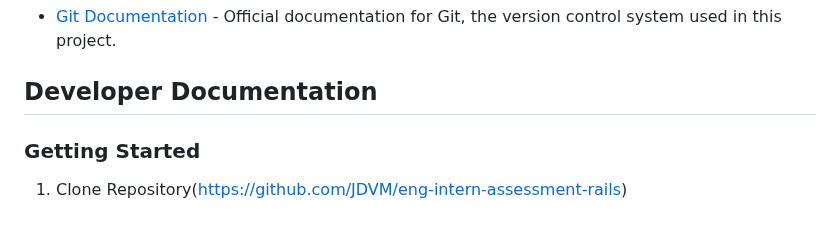
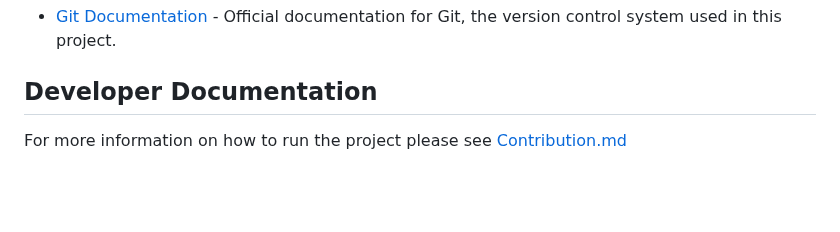
Before and after one commit to Shopify/eng-intern-assessment-rails, a Markdown page: README.md, the part around the change. GitHub-like rendering; blank space fills up the shorter version.

Commit message:
small changes to the readme and contrubiting file that where not saved last commit

```diff
--- a/README.md
+++ b/README.md
@@ -57,6 +57,5 @@ Here are some resources that may be helpful during your internship project:
 
 ## Developer Documentation
 
-### Getting Started
 
-1. Clone Repository(https://github.com/JDVM/eng-intern-assessment-rails)
+For more information on how to run the project please see [Contribution.md](Contribution.md)
```
Also changed, not shown: Contributing.md (+28 -0 lines).
